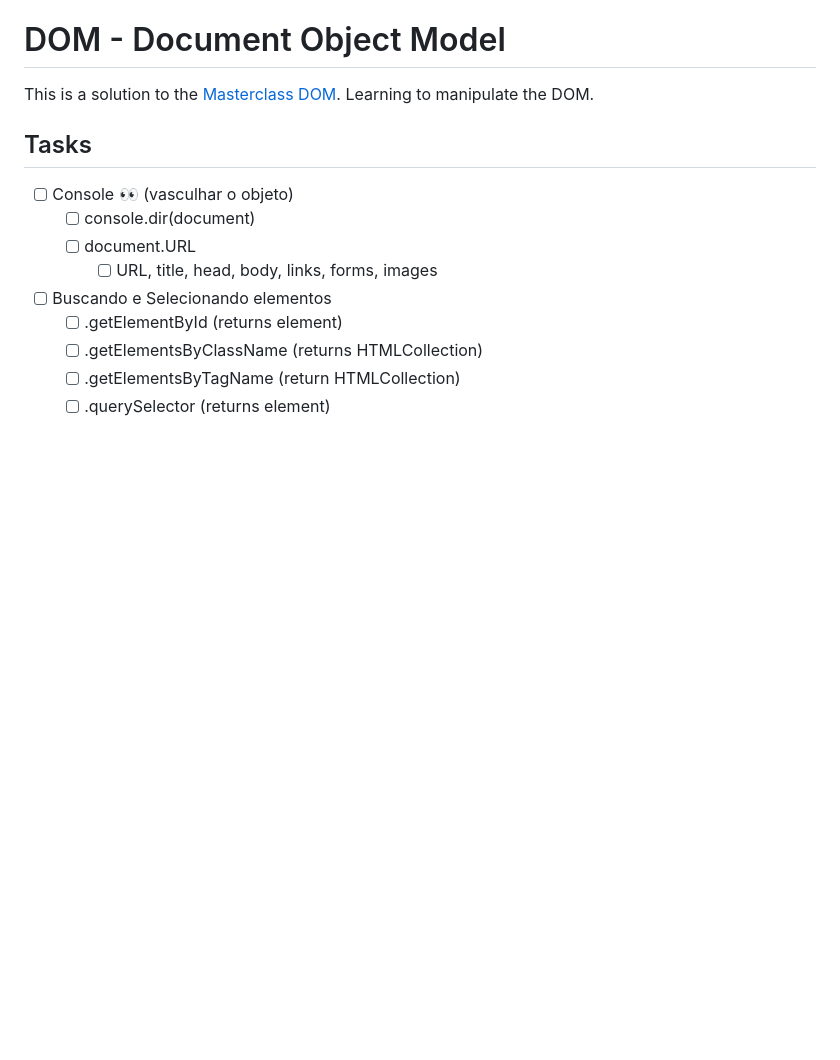
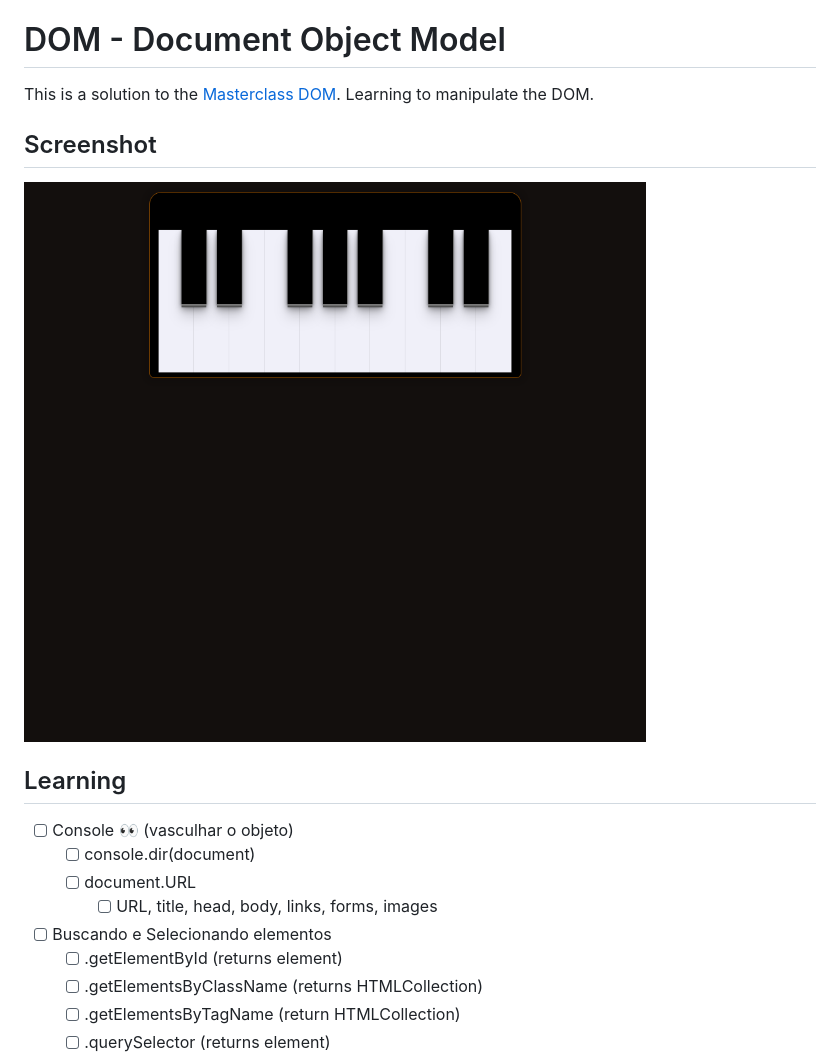
Before and after one commit to becardine/piano-js, a Markdown page: README.md, the part around the change. GitHub-like rendering; pictures changed too: style/keyboard.png (added); blank space fills up the shorter version.

Commit message:
adjust readme

```diff
--- a/README.md
+++ b/README.md
@@ -2,8 +2,11 @@
 
 This is a solution to the [Masterclass DOM](https://www.notion.so/Masterclass-DOM-48ef7efae2ad4e0c8f9b462b675d2b0d). Learning to manipulate the DOM.
 
+## Screenshot
 
-## Tasks
+![](/style/keyboard.png)
+
+## Learning
 
 - [ ]  Console 👀 (vasculhar o objeto)
     - [ ]  console.dir(document)
```
